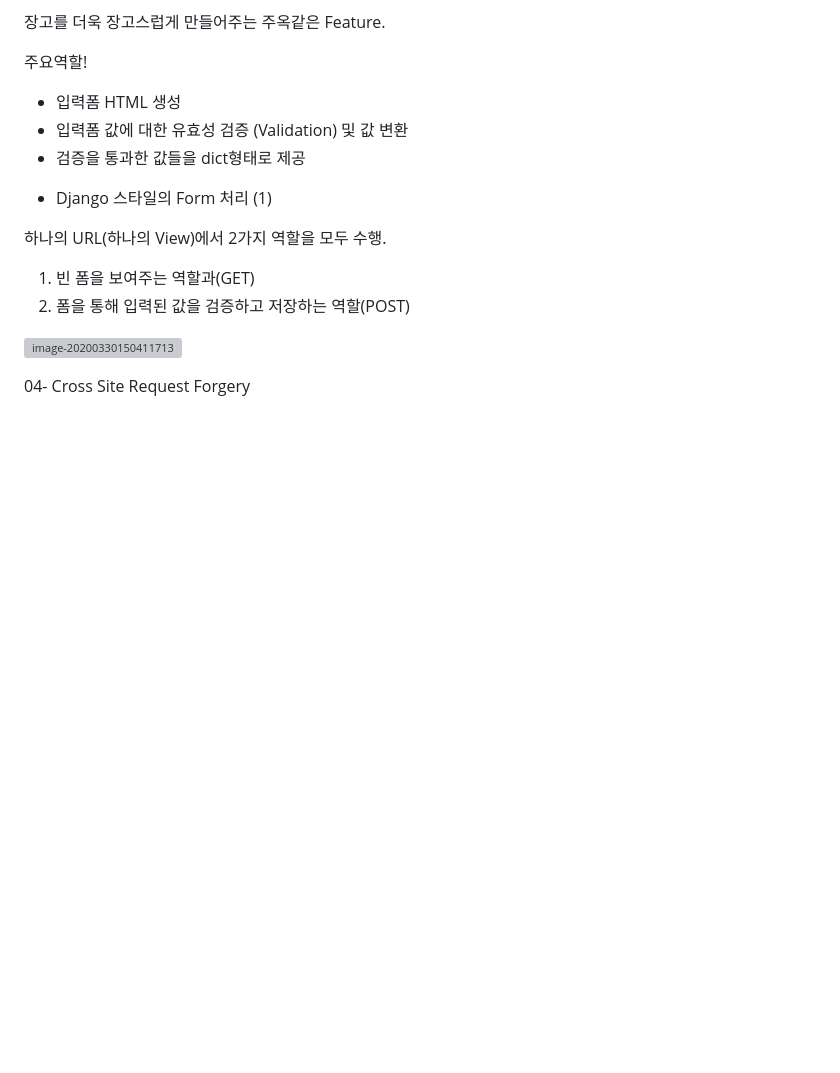
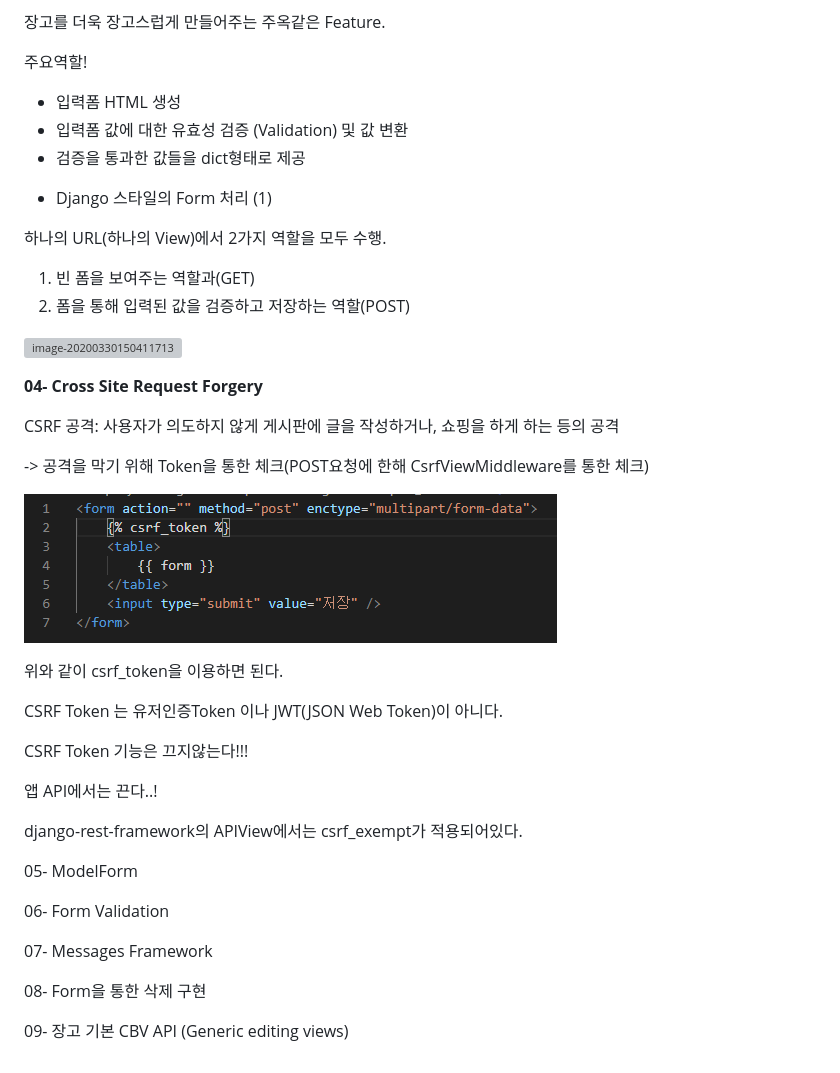
Before and after one commit to doorBW/django_with_react_by_askcompany, a Markdown page: ch06/README.md, the part around the change. GitHub-like rendering; pictures changed too: images/image-20200402000857738.png (added); blank space fills up the shorter version; grey boxes are pictures that could not be loaded.

```diff
--- a/ch06/README.md
+++ b/ch06/README.md
@@ -124,4 +124,34 @@ Content-Length, Content-Type, Content-Disposition 헤더 자동 지정.
 
 
 
-04- Cross Site Request Forgery
+**04- Cross Site Request Forgery**
+
+CSRF 공격: 사용자가 의도하지 않게 게시판에 글을 작성하거나, 쇼핑을 하게 하는 등의 공격
+
+-> 공격을 막기 위해 Token을 통한 체크(POST요청에 한해 CsrfViewMiddleware를 통한 체크)
+
+![image-20200402000857738](../images/image-20200402000857738.png)
+
+위와 같이 csrf_token을 이용하면 된다.
+
+CSRF Token 는 유저인증Token 이나 JWT(JSON Web Token)이 아니다.
+
+
+
+CSRF Token 기능은 끄지않는다!!!
+
+앱 API에서는 끈다..!
+
+django-rest-framework의 APIView에서는 csrf_exempt가 적용되어있다.
+
+
+
+05- ModelForm
+
+06- Form Validation
+
+07- Messages Framework
+
+08- Form을 통한 삭제 구현
+
+09- 장고 기본 CBV API (Generic editing views)
```
Also changed, not shown: images/image-20200401213236071.png (added), 2 other files.
